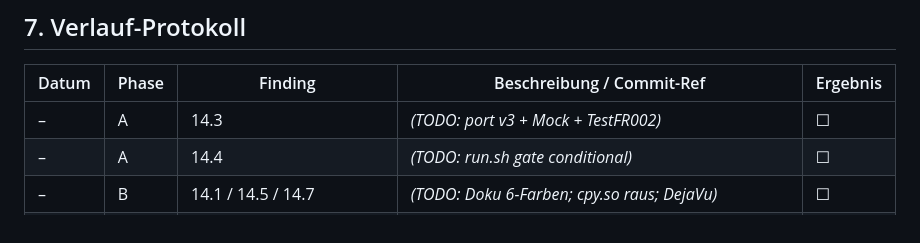
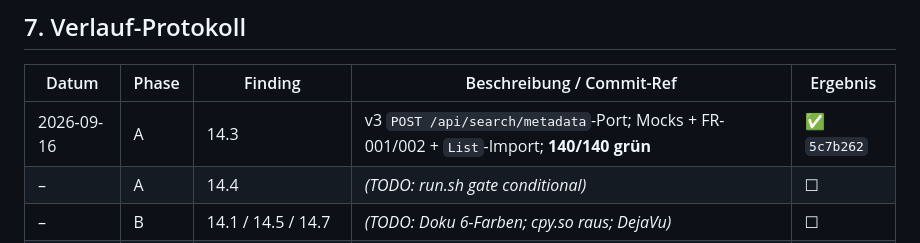
Before and after one commit to Zippo2000/epf-homeassistant-addons, a Markdown page: plans/findings-14.md, the part around the change. GitHub-like rendering.

Commit message:
docs(log): tick 14.3 done in findings-14 §7

```diff
--- a/plans/findings-14.md
+++ b/plans/findings-14.md
@@ -236,7 +236,7 @@ läuft und (d) der Punkt in **§7** mit Commit/PR-Ref eingetragen ist.
 
 | Datum | Phase | Finding | Beschreibung / Commit-Ref | Ergebnis |
 |-------|-------|---------|----------------------------|----------|
-| – | A | 14.3 | _(TODO: port v3 + Mock + TestFR002)_ | ☐ |
+| 2026-09-16 | A | 14.3 | v3 `POST /api/search/metadata`-Port; Mocks + FR-001/002 + `List`-Import; **140/140 grün** | ✅ `5c7b262` |
 | – | A | 14.4 | _(TODO: run.sh gate conditional)_ | ☐ |
 | – | B | 14.1 / 14.5 / 14.7 | _(TODO: Doku 6-Farben; cpy.so raus; DejaVu)_ | ☐ |
 | – | B | 14.6 | _(TODO: Test-Report neu auf v2.x)_ | ☐ |
```
